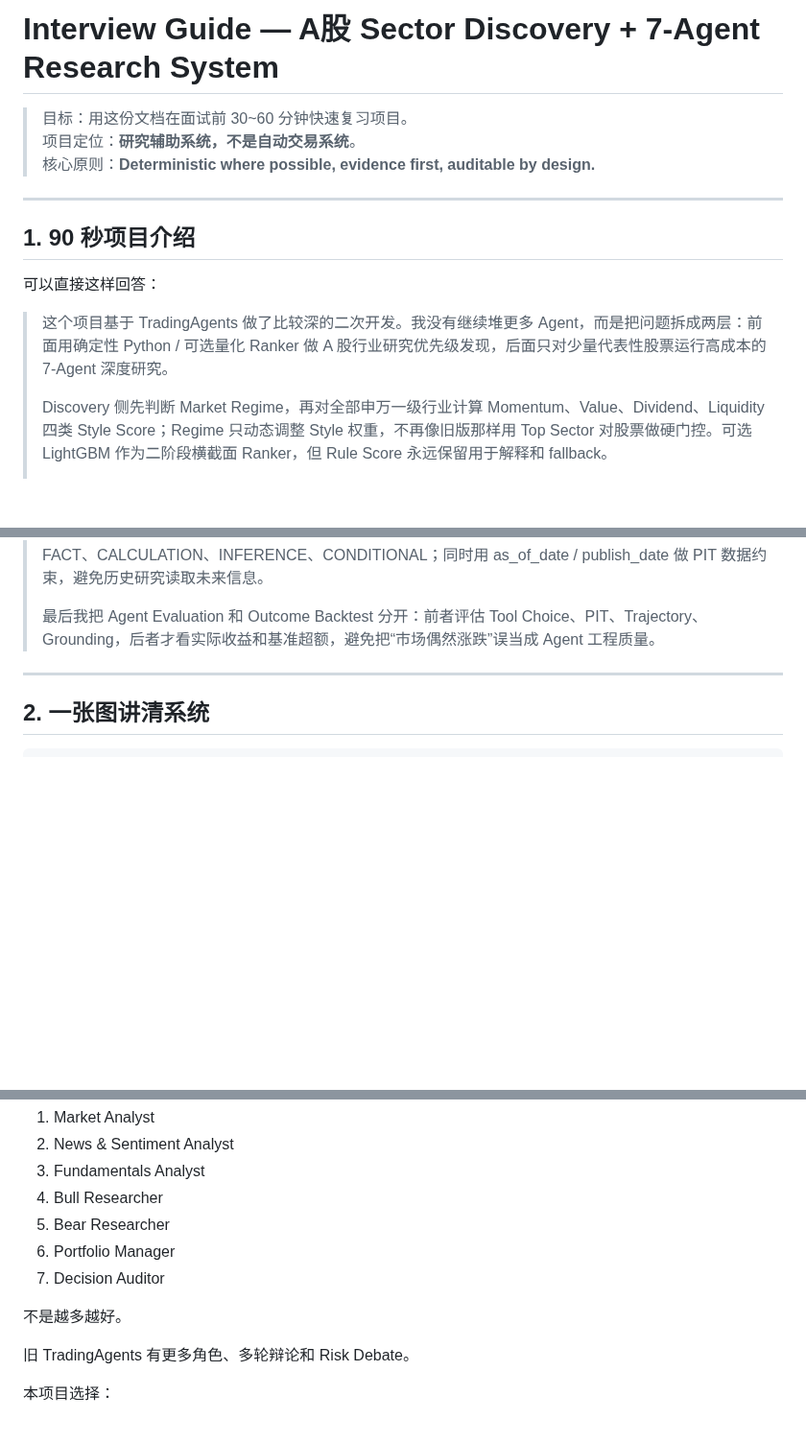
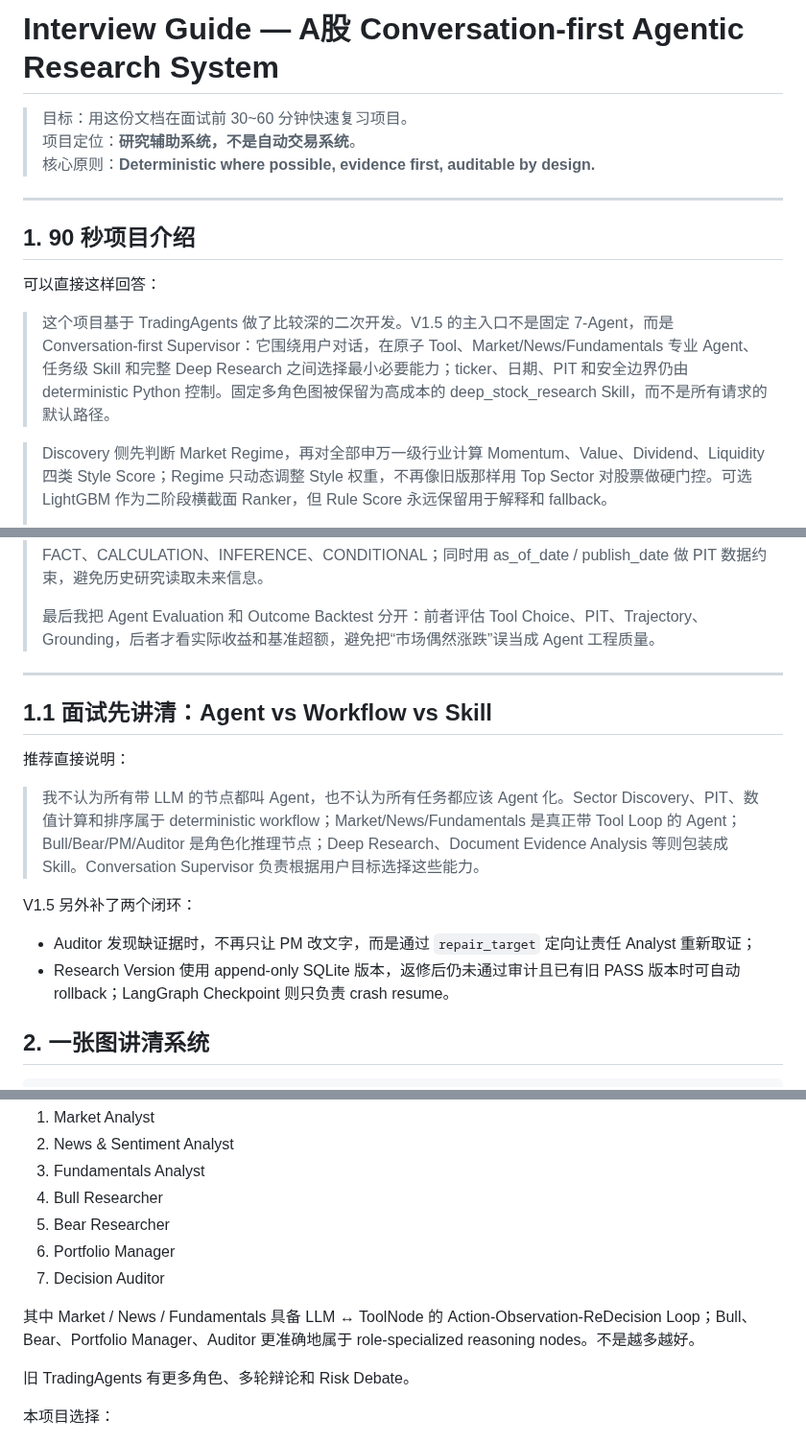
Before and after one commit to wyh22/multi-agent-trading, a Markdown page: docs/INTERVIEW_GUIDE.md, 3 parts joined by grey strips. Shown at 96% size. GitHub-like rendering; blank space fills up the shorter version.

Commit message:
docs: update interview guide for supervisor and precise agent boundaries

```diff
--- a/docs/INTERVIEW_GUIDE.md
+++ b/docs/INTERVIEW_GUIDE.md
@@ -1,4 +1,4 @@
-# Interview Guide — A股 Sector Discovery + 7-Agent Research System
+# Interview Guide — A股 Conversation-first Agentic Research System
 
 > 目标：用这份文档在面试前 30~60 分钟快速复习项目。
 > 项目定位：**研究辅助系统，不是自动交易系统**。
@@ -10,8 +10,9 @@
 
 可以直接这样回答：
 
-> 这个项目基于 TradingAgents 做了比较深的二次开发。我没有继续堆更多 Agent，而是把问题拆成两层：前面用确定性 Python / 可选量化 Ranker 做 A 股行业研究优先级发现，后面只对少量代表性股票运行高成本的 7-Agent 深度研究。
+> 这个项目基于 TradingAgents 做了比较深的二次开发。V1.5 的主入口不是固定 7-Agent，而是 Conversation-first Supervisor：它围绕用户对话，在原子 Tool、Market/News/Fundamentals 专业 Agent、任务级 Skill 和完整 Deep Research 之间选择最小必要能力；ticker、日期、PIT 和安全边界仍由 deterministic Python 控制。固定多角色图被保留为高成本的 deep_stock_research Skill，而不是所有请求的默认路径。
 >
+
 > Discovery 侧先判断 Market Regime，再对全部申万一级行业计算 Momentum、Value、Dividend、Liquidity 四类 Style Score；Regime 只动态调整 Style 权重，不再像旧版那样用 Top Sector 对股票做硬门控。可选 LightGBM 作为二阶段横截面 Ranker，但 Rule Score 永远保留用于解释和 fallback。
 >
 > Top-K 行业之后，我增加了 Representative Research Pool：每个行业只根据行业指数权重、流动性、行业内相对强弱和数据完整性选 2~3 只研究入口，不用 PE、ROE、利润增长等指标再次偷偷做“选股”。这些代表股再进入 7-Agent。
@@ -23,6 +24,18 @@
 > 最后我把 Agent Evaluation 和 Outcome Backtest 分开：前者评估 Tool Choice、PIT、Trajectory、Grounding，后者才看实际收益和基准超额，避免把“市场偶然涨跌”误当成 Agent 工程质量。
 
 ---
+
+## 1.1 面试先讲清：Agent vs Workflow vs Skill
+
+推荐直接说明：
+
+> 我不认为所有带 LLM 的节点都叫 Agent，也不认为所有任务都应该 Agent 化。Sector Discovery、PIT、数值计算和排序属于 deterministic workflow；Market/News/Fundamentals 是真正带 Tool Loop 的 Agent；Bull/Bear/PM/Auditor 是角色化推理节点；Deep Research、Document Evidence Analysis 等则包装成 Skill。Conversation Supervisor 负责根据用户目标选择这些能力。
+
+V1.5 另外补了两个闭环：
+
+- Auditor 发现缺证据时，不再只让 PM 改文字，而是通过 `repair_target` 定向让责任 Analyst 重新取证；
+- Research Version 使用 append-only SQLite 版本，返修后仍未通过审计且已有旧 PASS 版本时可自动 rollback；LangGraph Checkpoint 则只负责 crash resume。
+
 
 ## 2. 一张图讲清系统
 
@@ -511,7 +524,7 @@ candidate_context
 6. Portfolio Manager
 7. Decision Auditor
 
-不是越多越好。
+其中 Market / News / Fundamentals 具备 LLM ↔ ToolNode 的 Action-Observation-ReDecision Loop；Bull、Bear、Portfolio Manager、Auditor 更准确地属于 role-specialized reasoning nodes。不是越多越好。
 
 旧 TradingAgents 有更多角色、多轮辩论和 Risk Debate。
 
```
Also changed, not shown: other parts of docs/INTERVIEW_GUIDE.md (+1 -0 lines).
